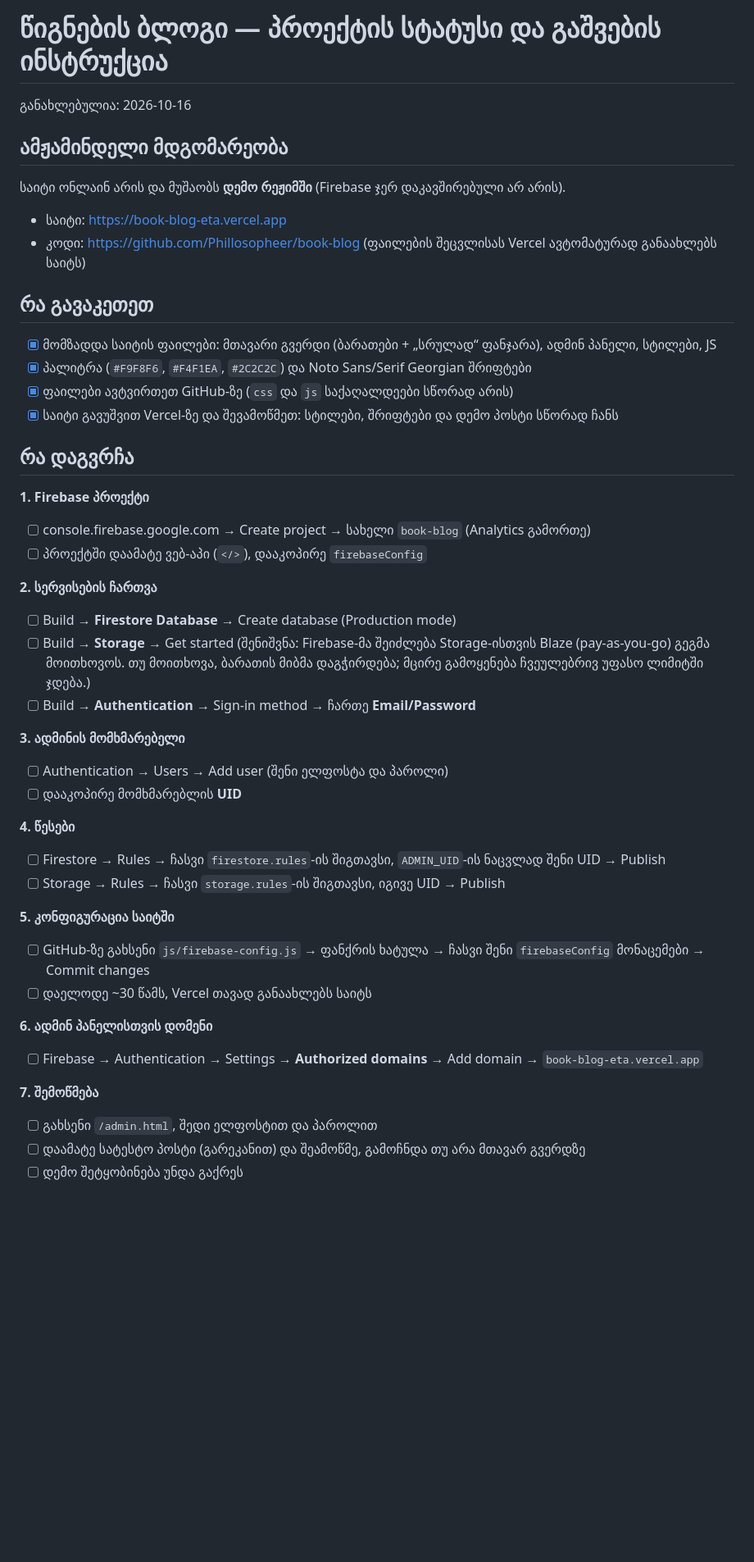
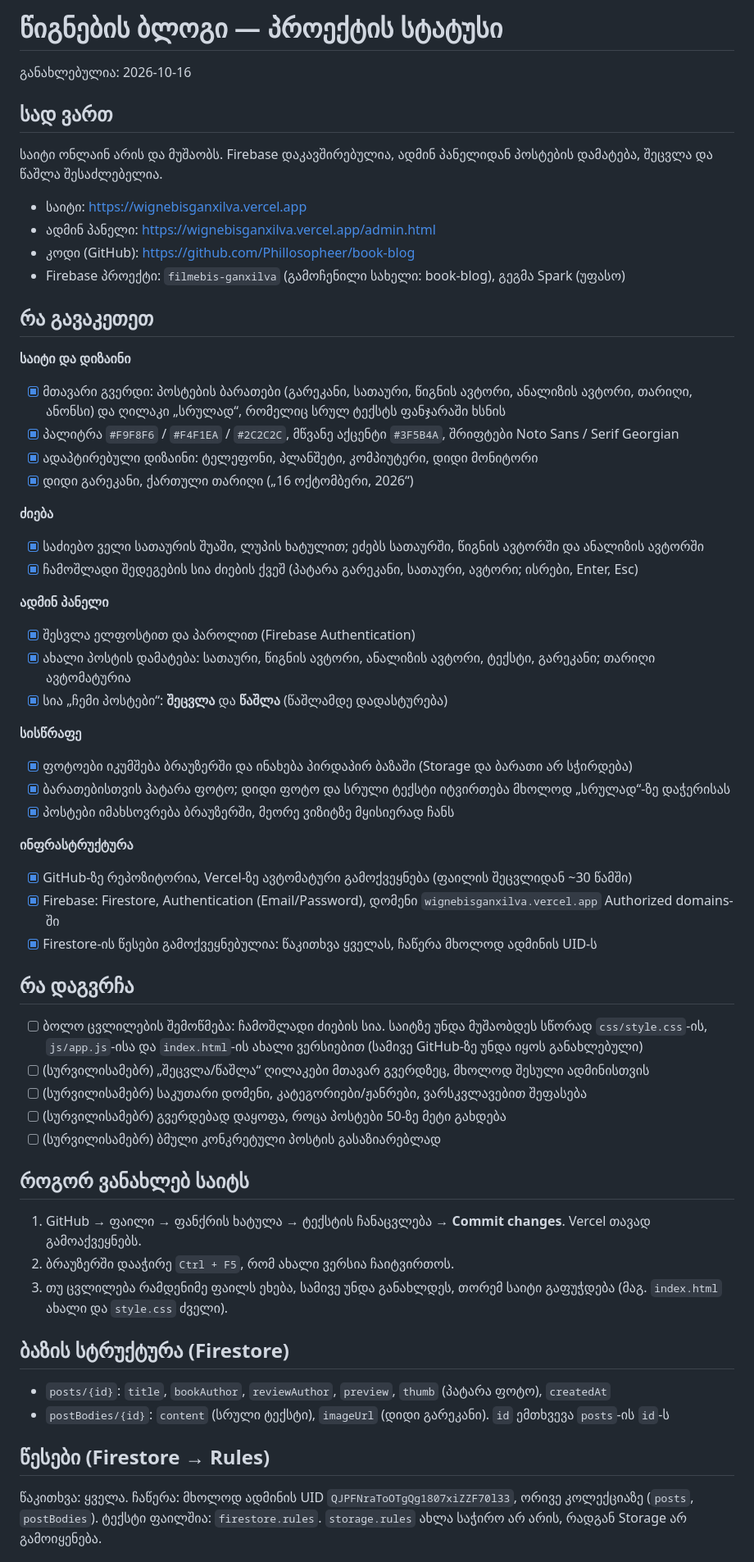
Before and after one commit to Phillosopheer/book-blog, a Markdown page: SETUP.md, the part around one of its changes. Shown at 82% size. Rendered like a GitHub page; blank space fills up the shorter version.

```diff
--- a/SETUP.md
+++ b/SETUP.md
@@ -1,50 +1,63 @@
-# წიგნების ბლოგი — პროექტის სტატუსი და გაშვების ინსტრუქცია
+# წიგნების ბლოგი — პროექტის სტატუსი
 
 განახლებულია: 2026-10-16
 
-## ამჟამინდელი მდგომარეობა
+## სად ვართ
 
-საიტი ონლაინ არის და მუშაობს **დემო რეჟიმში** (Firebase ჯერ დაკავშირებული არ არის).
+საიტი ონლაინ არის და მუშაობს. Firebase დაკავშირებულია, ადმინ პანელიდან პოსტების დამატება, შეცვლა და წაშლა შესაძლებელია.
 
-- საიტი: https://book-blog-eta.vercel.app
-- კოდი: https://github.com/Phillosopheer/book-blog (ფაილების შეცვლისას Vercel ავტომატურად განაახლებს საიტს)
+- საიტი: https://wignebisganxilva.vercel.app
+- ადმინ პანელი: https://wignebisganxilva.vercel.app/admin.html
+- კოდი (GitHub): https://github.com/Phillosopheer/book-blog
+- Firebase პროექტი: `filmebis-ganxilva` (გამოჩენილი სახელი: book-blog), გეგმა Spark (უფასო)
 
 ## რა გავაკეთეთ
 
-- [x] მომზადდა საიტის ფაილები: მთავარი გვერდი (ბარათები + „სრულად“ ფანჯარა), ადმინ პანელი, სტილები, JS
-- [x] პალიტრა (`#F9F8F6`, `#F4F1EA`, `#2C2C2C`) და Noto Sans/Serif Georgian შრიფტები
-- [x] ფაილები ავტვირთეთ GitHub-ზე (`css` და `js` საქაღალდეები სწორად არის)
-- [x] საიტი გავუშვით Vercel-ზე და შევამოწმეთ: სტილები, შრიფტები და დემო პოსტი სწორად ჩანს
+**საიტი და დიზაინი**
+- [x] მთავარი გვერდი: პოსტების ბარათები (გარეკანი, სათაური, წიგნის ავტორი, ანალიზის ავტორი, თარიღი, ანონსი) და ღილაკი „სრულად“, რომელიც სრულ ტექსტს ფანჯარაში ხსნის
+- [x] პალიტრა `#F9F8F6` / `#F4F1EA` / `#2C2C2C`, მწვანე აქცენტი `#3F5B4A`, შრიფტები Noto Sans / Serif Georgian
+- [x] ადაპტირებული დიზაინი: ტელეფონი, პლანშეტი, კომპიუტერი, დიდი მონიტორი
+- [x] დიდი გარეკანი, ქართული თარიღი („16 ოქტომბერი, 2026“)
+
+**ძიება**
+- [x] საძიებო ველი სათაურის შუაში, ლუპის ხატულით; ეძებს სათაურში, წიგნის ავტორში და ანალიზის ავტორში
+- [x] ჩამოშლადი შედეგების სია ძიების ქვეშ (პატარა გარეკანი, სათაური, ავტორი; ისრები, Enter, Esc)
+
+**ადმინ პანელი**
+- [x] შესვლა ელფოსტით და პაროლით (Firebase Authentication)
+- [x] ახალი პოსტის დამატება: სათაური, წიგნის ავტორი, ანალიზის ავტორი, ტექსტი, გარეკანი; თარიღი ავტომატურია
+- [x] სია „ჩემი პოსტები“: **შეცვლა** და **წაშლა** (წაშლამდე დადასტურება)
+
+**სისწრაფე**
+- [x] ფოტოები იკუმშება ბრაუზერში და ინახება პირდაპირ ბაზაში (Storage და ბარათი არ სჭირდება)
+- [x] ბარათებისთვის პატარა ფოტო; დიდი ფოტო და სრული ტექსტი იტვირთება მხოლოდ „სრულად“-ზე დაჭერისას
+- [x] პოსტები იმახსოვრება ბრაუზერში, მეორე ვიზიტზე მყისიერად ჩანს
+
+**ინფრასტრუქტურა**
+- [x] GitHub-ზე რეპოზიტორია, Vercel-ზე ავტომატური გამოქვეყნება (ფაილის შეცვლიდან ~30 წამში)
+- [x] Firebase: Firestore, Authentication (Email/Password), დომენი `wignebisganxilva.vercel.app` Authorized domains-ში
+- [x] Firestore-ის წესები გამოქვეყნებულია: წაკითხვა ყველას, ჩაწერა მხოლოდ ადმინის UID-ს
 
 ## რა დაგვრჩა
 
-**1. Firebase პროექტი**
-- [ ] console.firebase.google.com → Create project → სახელი `book-blog` (Analytics გამორთე)
-- [ ] პროექტში დაამატე ვებ-აპი (`</>`), დააკოპირე `firebaseConfig`
+- [ ] ბოლო ცვლილების შემოწმება: ჩამოშლადი ძიების სია. საიტზე უნდა მუშაობდეს სწორად `css/style.css`-ის, `js/app.js`-ისა და `index.html`-ის ახალი ვერსიებით (სამივე GitHub-ზე უნდა იყოს განახლებული)
+- [ ] (სურვილისამებრ) „შეცვლა/წაშლა“ ღილაკები მთავარ გვერდზეც, მხოლოდ შესული ადმინისთვის
+- [ ] (სურვილისამებრ) საკუთარი დომენი, კატეგორიები/ჟანრები, ვარსკვლავებით შეფასება
+- [ ] (სურვილისამებრ) გვერდებად დაყოფა, როცა პოსტები 50-ზე მეტი გახდება
+- [ ] (სურვილისამებრ) ბმული კონკრეტული პოსტის გასაზიარებლად
 
-**2. სერვისების ჩართვა**
-- [ ] Build → **Firestore Database** → Create database (Production mode)
-- [ ] Build → **Storage** → Get started
-      (შენიშვნა: Firebase-მა შეიძლება Storage-ისთვის Blaze (pay-as-you-go) გეგმა მოითხოვოს. თუ მოითხოვა, ბარათის მიბმა დაგჭირდება; მცირე გამოყენება ჩვეულებრივ უფასო ლიმიტში ჯდება.)
-- [ ] Build → **Authentication** → Sign-in method → ჩართე **Email/Password**
+## როგორ ვანახლებ საიტს
 
-**3. ადმინის მომხმარებელი**
-- [ ] Authentication → Users → Add user (შენი ელფოსტა და პაროლი)
-- [ ] დააკოპირე მომხმარებლის **UID**
+1. GitHub → ფაილი → ფანქრის ხატულა → ტექსტის ჩანაცვლება → **Commit changes**. Vercel თავად გამოაქვეყნებს.
+2. ბრაუზერში დააჭირე `Ctrl + F5`, რომ ახალი ვერსია ჩაიტვირთოს.
+3. თუ ცვლილება რამდენიმე ფაილს ეხება, სამივე უნდა განახლდეს, თორემ საიტი გაფუჭდება (მაგ. `index.html` ახალი და `style.css` ძველი).
 
-**4. წესები**
-- [ ] Firestore → Rules → ჩასვი `firestore.rules`-ის შიგთავსი, `ADMIN_UID`-ის ნაცვლად შენი UID → Publish
-- [ ] Storage → Rules → ჩასვი `storage.rules`-ის შიგთავსი, იგივე UID → Publish
+## ბაზის სტრუქტურა (Firestore)
 
-**5. კონფიგურაცია საიტში**
-- [ ] GitHub-ზე გახსენი `js/firebase-config.js` → ფანქრის ხატულა → ჩასვი შენი `firebaseConfig` მონაცემები → Commit changes
-- [ ] დაელოდე ~30 წამს, Vercel თავად განაახლებს საიტს
+- `posts/{id}`: `title`, `bookAuthor`, `reviewAuthor`, `preview`, `thumb` (პატარა ფოტო), `createdAt`
+- `postBodies/{id}`: `content` (სრული ტექსტი), `imageUrl` (დიდი გარეკანი). `id` ემთხვევა `posts`-ის `id`-ს
 
-**6. ადმინ პანელისთვის დომენი**
-- [ ] Firebase → Authentication → Settings → **Authorized domains** → Add domain → `book-blog-eta.vercel.app`
+## წესები (Firestore → Rules)
 
-**7. შემოწმება**
-- [ ] გახსენი `/admin.html`, შედი ელფოსტით და პაროლით
-- [ ] დაამატე სატესტო პოსტი (გარეკანით) და შეამოწმე, გამოჩნდა თუ არა მთავარ გვერდზე
-- [ ] დემო შეტყობინება უნდა გაქრეს
+წაკითხვა: ყველა. ჩაწერა: მხოლოდ ადმინის UID `QJPFNraToOTgQg1807xiZZF70l33`, ორივე კოლექციაზე (`posts`, `postBodies`). ტექსტი ფაილშია: `firestore.rules`. `storage.rules` ახლა საჭირო არ არის, რადგან Storage არ გამოიყენება.
 
```
Also changed, not shown: other parts of SETUP.md (+15 -14 lines).
